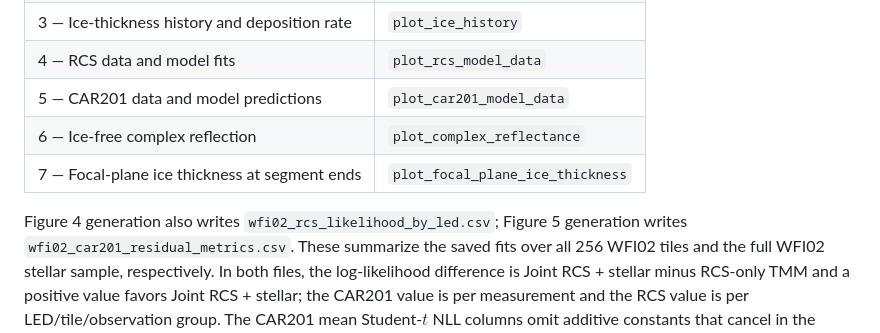
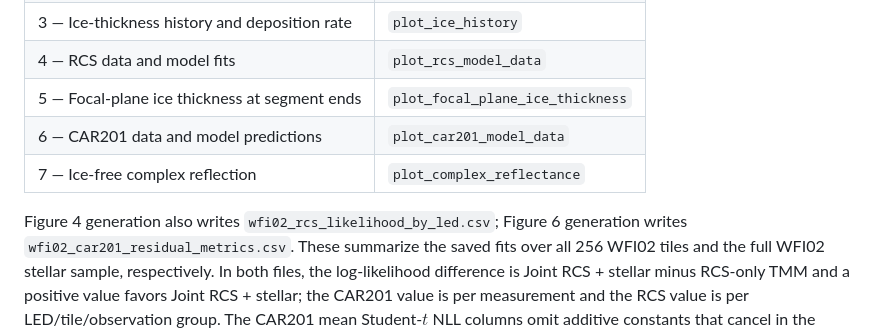
Before and after one commit to dylannpaterson/car190, a Markdown page: docs/figures/README.md, the part around the change. Rendered like a GitHub page.

```diff
--- a/docs/figures/README.md
+++ b/docs/figures/README.md
@@ -50,11 +50,11 @@ python docs/analyze_wfi_all_detector_metrics.py \
 | 2 — Raw and corrected RCS | `plot_raw_corrected` |
 | 3 — Ice-thickness history and deposition rate | `plot_ice_history` |
 | 4 — RCS data and model fits | `plot_rcs_model_data` |
-| 5 — CAR201 data and model predictions | `plot_car201_model_data` |
-| 6 — Ice-free complex reflection | `plot_complex_reflectance` |
-| 7 — Focal-plane ice thickness at segment ends | `plot_focal_plane_ice_thickness` |
+| 5 — Focal-plane ice thickness at segment ends | `plot_focal_plane_ice_thickness` |
+| 6 — CAR201 data and model predictions | `plot_car201_model_data` |
+| 7 — Ice-free complex reflection | `plot_complex_reflectance` |
 
-Figure 4 generation also writes `wfi02_rcs_likelihood_by_led.csv`; Figure 5
+Figure 4 generation also writes `wfi02_rcs_likelihood_by_led.csv`; Figure 6
 generation writes `wfi02_car201_residual_metrics.csv`. These summarize the saved
 fits over all 256 WFI02 tiles and the full WFI02 stellar sample, respectively.
 In both files, the log-likelihood difference is Joint RCS + stellar minus
```
Also changed, not shown: docs/WFI_TMM_PRODUCTION_MODEL.md (+63 -50 lines), docs/figures/wfi02_tile135_raw_vs_corrected.png, docs/figures/wfi02_tile135_rcs_model_data.png, 7 other files.
